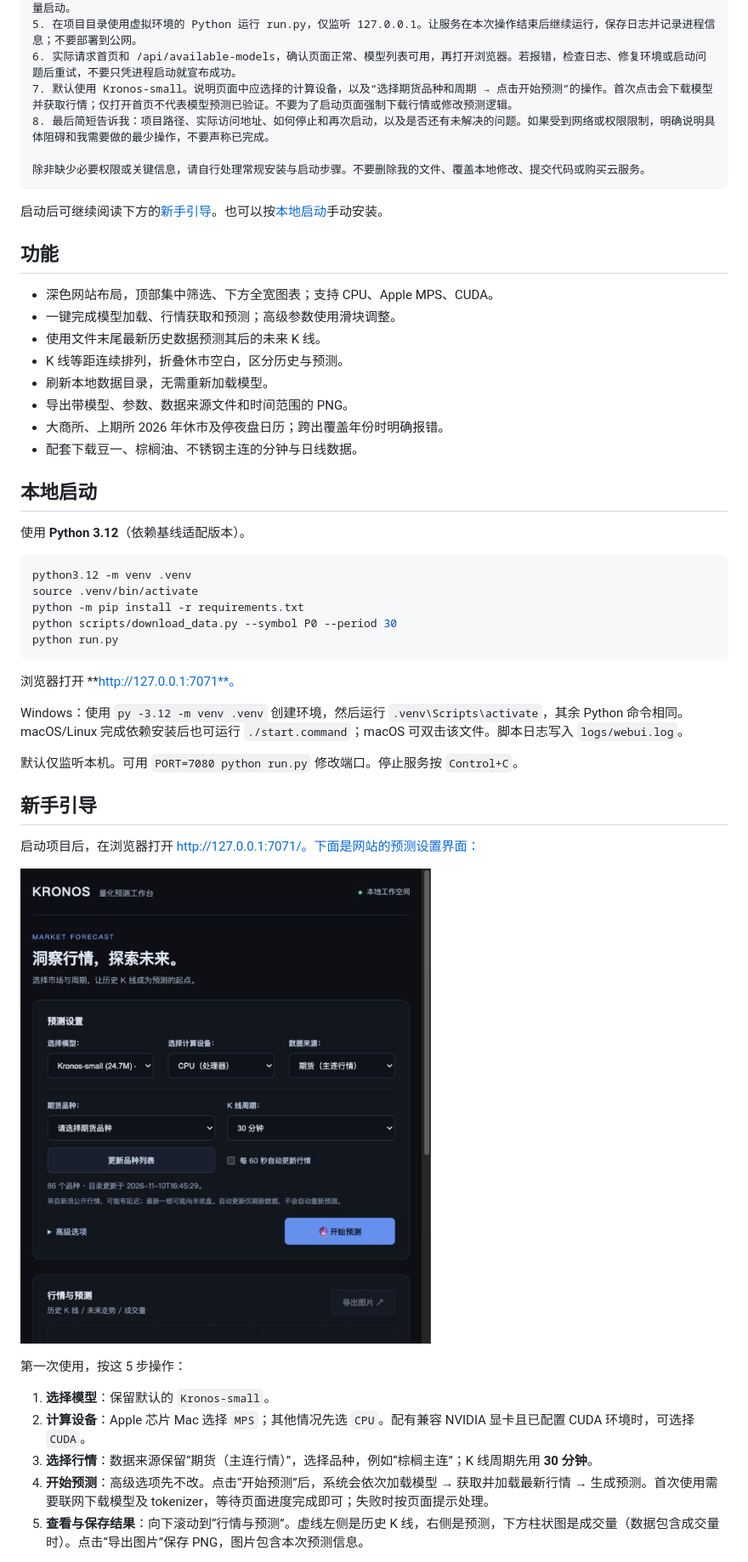
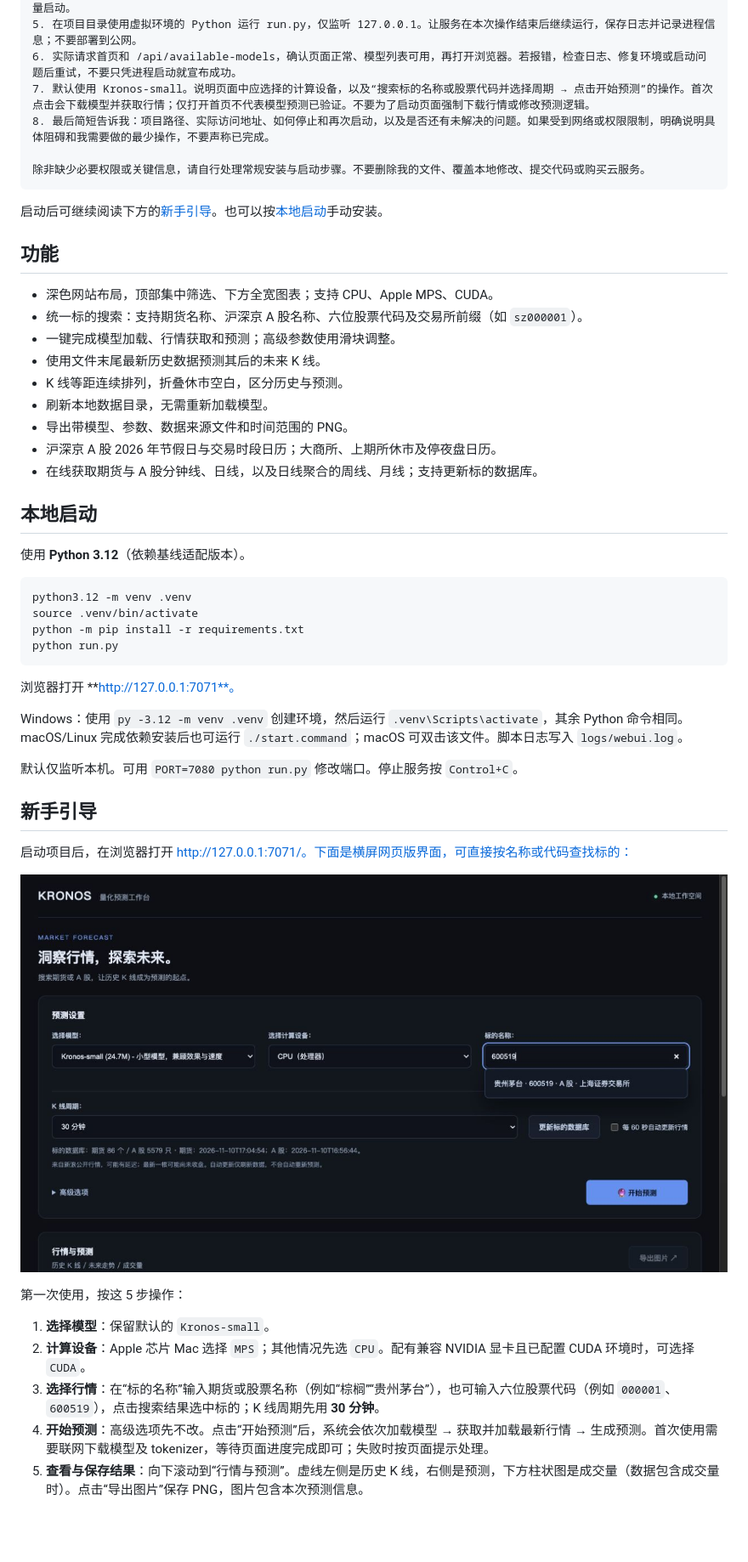
Before and after one commit to EspressoToast/kronos-web, a Markdown page: README.md, the part around one of its changes. Shown at 85% size. Rendered like a GitHub page; pictures changed too: docs/images/beginner-guide.jpg; blank space fills up the shorter version.

````diff
--- a/README.md
+++ b/README.md
@@ -18,7 +18,7 @@
 4. 检查 7071 端口。如果已是本项目的正常服务，直接复用；若被其他程序占用，不终止那个程序，选择空闲端口并通过 PORT 环境变量启动。
 5. 在项目目录使用虚拟环境的 Python 运行 run.py，仅监听 127.0.0.1。让服务在本次操作结束后继续运行，保存日志并记录进程信息；不要部署到公网。
 6. 实际请求首页和 /api/available-models，确认页面正常、模型列表可用，再打开浏览器。若报错，检查日志、修复环境或启动问题后重试，不要只凭进程启动就宣布成功。
-7. 默认使用 Kronos-small。说明页面中应选择的计算设备，以及“选择期货品种和周期 → 点击开始预测”的操作。首次点击会下载模型并获取行情；仅打开首页不代表模型预测已验证。不要为了启动页面强制下载行情或修改预测逻辑。
+7. 默认使用 Kronos-small。说明页面中应选择的计算设备，以及“搜索标的名称或股票代码并选择周期 → 点击开始预测”的操作。首次点击会下载模型并获取行情；仅打开首页不代表模型预测已验证。不要为了启动页面强制下载行情或修改预测逻辑。
 8. 最后简短告诉我：项目路径、实际访问地址、如何停止和再次启动，以及是否还有未解决的问题。如果受到网络或权限限制，明确说明具体阻碍和我需要做的最少操作，不要声称已完成。
 
 除非缺少必要权限或关键信息，请自行处理常规安装与启动步骤。不要删除我的文件、覆盖本地修改、提交代码或购买云服务。
@@ -29,13 +29,14 @@
 ## 功能
 
 - 深色网站布局，顶部集中筛选、下方全宽图表；支持 CPU、Apple MPS、CUDA。
+- 统一标的搜索：支持期货名称、沪深京 A 股名称、六位股票代码及交易所前缀（如 `sz000001`）。
 - 一键完成模型加载、行情获取和预测；高级参数使用滑块调整。
 - 使用文件末尾最新历史数据预测其后的未来 K 线。
 - K 线等距连续排列，折叠休市空白，区分历史与预测。
 - 刷新本地数据目录，无需重新加载模型。
 - 导出带模型、参数、数据来源文件和时间范围的 PNG。
-- 大商所、上期所 2026 年休市及停夜盘日历；跨出覆盖年份时明确报错。
-- 配套下载豆一、棕榈油、不锈钢主连的分钟与日线数据。
+- 沪深京 A 股 2026 年节假日与交易时段日历；大商所、上期所休市及停夜盘日历。
+- 在线获取期货与 A 股分钟线、日线，以及日线聚合的周线、月线；支持更新标的数据库。
 
 ## 本地启动
 
@@ -45,7 +46,6 @@
 python3.12 -m venv .venv
 source .venv/bin/activate
 python -m pip install -r requirements.txt
-python scripts/download_data.py --symbol P0 --period 30
 python run.py
 ```
 
@@ -57,5 +57,5 @@ Windows：使用 `py -3.12 -m venv .venv` 创建环境，然后运行 `.venv\Scr
 
 ## 新手引导
 
-启动项目后，在浏览器打开 http://127.0.0.1:7071/。下面是网站的预测设置界面：
+启动项目后，在浏览器打开 http://127.0.0.1:7071/。下面是横屏网页版界面，可直接按名称或代码查找标的：
 
@@ -65,7 +65,7 @@ Windows：使用 `py -3.12 -m venv .venv` 创建环境，然后运行 `.venv\Scr
 
 1. **选择模型**：保留默认的 `Kronos-small`。
 2. **计算设备**：Apple 芯片 Mac 选择 `MPS`；其他情况先选 `CPU`。配有兼容 NVIDIA 显卡且已配置 CUDA 环境时，可选择 `CUDA`。
-3. **选择行情**：数据来源保留“期货（主连行情）”，选择品种，例如“棕榈主连”；K 线周期先用 **30 分钟**。
+3. **选择行情**：在“标的名称”输入期货或股票名称（例如“棕榈”“贵州茅台”），也可输入六位股票代码（例如 `000001`、`600519`），点击搜索结果选中标的；K 线周期先用 **30 分钟**。
 4. **开始预测**：高级选项先不改。点击“开始预测”后，系统会依次加载模型 → 获取并加载最新行情 → 生成预测。首次使用需要联网下载模型及 tokenizer，等待页面进度完成即可；失败时按页面提示处理。
 5. **查看与保存结果**：向下滚动到“行情与预测”。虚线左侧是历史 K 线，右侧是预测，下方柱状图是成交量（数据包含成交量时）。点击“导出图片”保存 PNG，图片包含本次预测信息。
 
````
Also changed, not shown: other parts of README.md (+40 -14 lines), docs/images/forecast-desktop.jpg (added), 7 other files.
